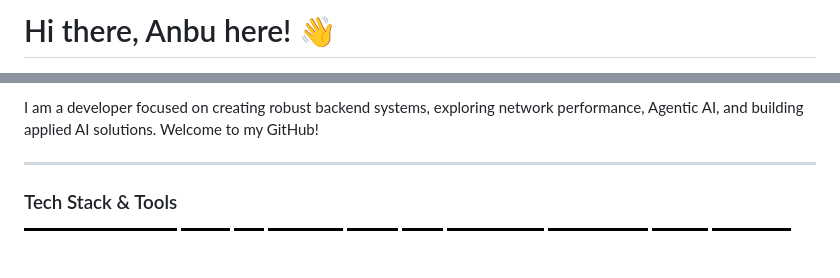
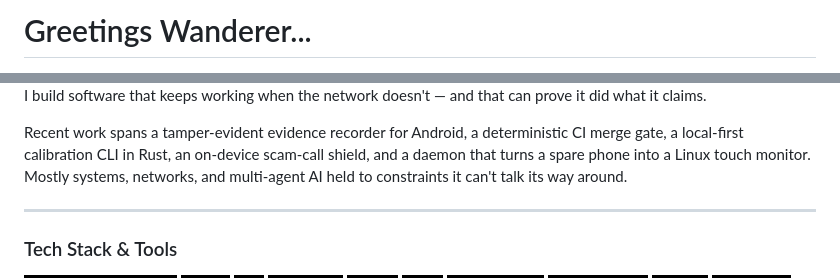
Before and after one commit to Anbu-00001/Anbu-00001, a Markdown page: README.md, 2 parts joined by grey strips. Rendered like a GitHub page; badges without logos; blank space fills up the shorter version.

Commit message:
docs: update README layout and relocate Souls view counter banner to header

```diff
--- a/README.md
+++ b/README.md
@@ -1,2 +1,2 @@
-# Hi there, Anbu here! 👋
+# Greetings Wanderer...
 
@@ -4,5 +9,7 @@ Building resilient networks, autonomous AIOps systems, and offline-first technol
 
-I am a developer focused on creating robust backend systems, exploring network performance, Agentic AI, and building applied AI solutions. Welcome to my GitHub!
+I build software that keeps working when the network doesn't — and that can prove it did what it claims.
+
+Recent work spans a tamper-evident evidence recorder for Android, a deterministic CI merge gate, a local-first calibration CLI in Rust, an on-device scam-call shield, and a daemon that turns a spare phone into a Linux touch monitor. Mostly systems, networks, and multi-agent AI held to constraints it can't talk its way around.
 
 ---
 
```
Also changed, not shown: other parts of README.md (+6 -8 lines).
